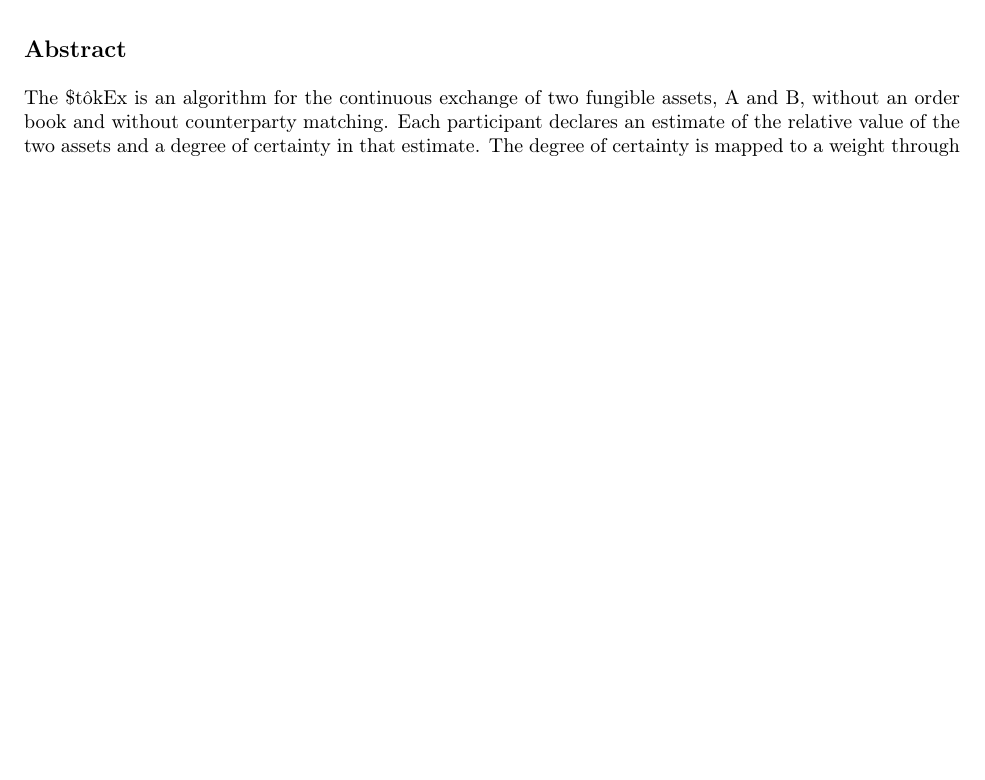
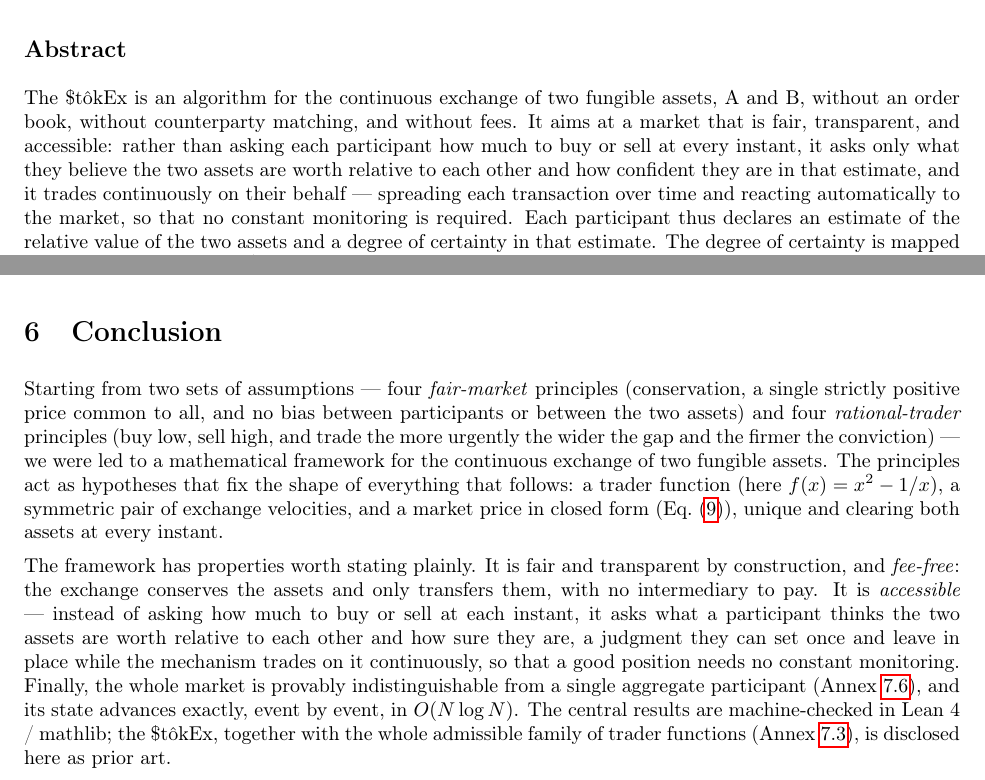
Before and after one commit to MaximeTousignant/miluRepo, a LaTeX document (docs/stokex/stokex_defensive_publication.tex): part of page 1 of 21 before the commit and two parts of pages 1 and 15 of 23 after it, the two joined at a grey line, cut so that both start at the same text, the shorter picture padded with empty space. Compiled offline with pdfLaTeX.

Commit message:
docs/stokex : motivation (abstract, principes) et section Conclusion
- Abstract : ouverture sur le pourquoi --- marché équitable, transparent,
  sans frais, accessible ; reformulation de la question posée au participant.
- Principes : paragraphe « Four goals shape this market » avant les huit
  principes.
- Nouvelle section Conclusion (avant les annexes) : des hypothèses (marché
  équitable + trader rationnel) à un cadre mathématique et à ses propriétés,
  en deux paragraphes.

Co-Authored-By: Claude Opus 4.8 <noreply@anthropic.com>

```diff
--- a/docs/stokex/stokex_defensive_publication.tex
+++ b/docs/stokex/stokex_defensive_publication.tex
@@ -82,7 +82,7 @@
 The name \tokEx{} juxtaposes the two currencies of the exchange (the dollar and the t\^{o}k), followed by ``Ex'' for exchange. It is pronounced \textipa{[stOkEks]}: the dollar sign is read as an ``S''.
 
 \subsection*{Abstract}
-The \tokEx{} is an algorithm for the continuous exchange of two fungible assets, A and B, without an order book and without counterparty matching. Each participant declares an estimate of the relative value of the two assets and a degree of certainty in that estimate. The degree of certainty is mapped to a weight through $w = \frac{1}{3}\tan\left(\pi\,\theta/200\,\%\right)$; geometrically, $\theta$ is the angle of the participant's response curve at its equilibrium point. Every participant exchanges continuously, at velocities given by a common trader function $f(x) = x^2 - 1/x$ of the ratio between the market price and the participant's estimate; both assets are treated symmetrically and all exchanges occur exactly at the market price. The market price is the unique positive price that simultaneously clears both assets; it has the closed form given in Eq.~\eqref{eqMarketPrice}. The whole market is provably indistinguishable from a single participant with an aggregate weight and degree of certainty. The state of the market is piecewise constant between events and is advanced exactly, event by event, by the two algorithms given below, with incremental $O(N \log N)$ updates. Mathematical proofs are provided in the annexes.
+The \tokEx{} is an algorithm for the continuous exchange of two fungible assets, A and B, without an order book, without counterparty matching, and without fees. It aims at a market that is fair, transparent, and accessible: rather than asking each participant how much to buy or sell at every instant, it asks only what they believe the two assets are worth relative to each other and how confident they are in that estimate, and it trades continuously on their behalf --- spreading each transaction over time and reacting automatically to the market, so that no constant monitoring is required. Each participant thus declares an estimate of the relative value of the two assets and a degree of certainty in that estimate. The degree of certainty is mapped to a weight through $w = \frac{1}{3}\tan\left(\pi\,\theta/200\,\%\right)$; geometrically, $\theta$ is the angle of the participant's response curve at its equilibrium point. Every participant exchanges continuously, at velocities given by a common trader function $f(x) = x^2 - 1/x$ of the ratio between the market price and the participant's estimate; both assets are treated symmetrically and all exchanges occur exactly at the market price. The market price is the unique positive price that simultaneously clears both assets; it has the closed form given in Eq.~\eqref{eqMarketPrice}. The whole market is provably indistinguishable from a single participant with an aggregate weight and degree of certainty. The state of the market is piecewise constant between events and is advanced exactly, event by event, by the two algorithms given below, with incremental $O(N \log N)$ updates. Mathematical proofs are provided in the annexes.
 
 \textbf{Keywords:} exchange algorithm, market mechanism, automated market maker (AMM), order book, decentralized exchange, continuous trading, market clearing, equilibrium price, currency exchange, time-weighted execution (TWAP).
 
@@ -551,6 +553,16 @@
 \clearpage
 
 % ----------------------------------------------------------------------
+\section{Conclusion}
+% ----------------------------------------------------------------------
+
+Starting from two sets of assumptions --- four \emph{fair-market} principles (conservation, a single strictly positive price common to all, and no bias between participants or between the two assets) and four \emph{rational-trader} principles (buy low, sell high, and trade the more urgently the wider the gap and the firmer the conviction) --- we were led to a mathematical framework for the continuous exchange of two fungible assets. The principles act as hypotheses that fix the shape of everything that follows: a trader function (here $f(x) = x^2 - 1/x$), a symmetric pair of exchange velocities, and a market price in closed form (Eq.~\eqref{eqMarketPrice}), unique and clearing both assets at every instant.
+
+The framework has properties worth stating plainly. It is fair and transparent by construction, and \emph{fee-free}: the exchange conserves the assets and only transfers them, with no intermediary to pay. It is \emph{accessible} --- instead of asking how much to buy or sell at each instant, it asks what a participant thinks the two assets are worth relative to each other and how sure they are, a judgment they can set once and leave in place while the mechanism trades on it continuously, so that a good position needs no constant monitoring. Finally, the whole market is provably indistinguishable from a single aggregate participant (Annex~\ref{secProofTotalMarketWeight}), and its state advances exactly, event by event, in $O(N \log N)$. The central results are machine-checked in Lean~4 / mathlib; the \tokEx{}, together with the whole admissible family of trader functions (Annex~\ref{secTraderFamily}), is disclosed here as prior art.
+
+\clearpage
+
+% ----------------------------------------------------------------------
 \section{Annexes: Mathematical Proofs}
 % ----------------------------------------------------------------------
 
```
Also changed, not shown: docs/stokex/stokex_defensive_publication.pdf, docs/stokex/stokex_defensive_publication.tex (2 more changed lines).
